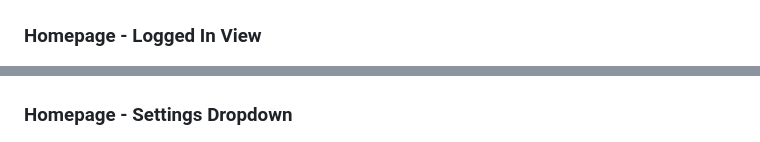
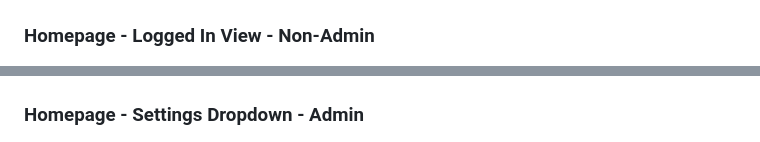
Before and after one commit to Maryam-20/one-health, a Markdown page: README.md, 2 parts joined by grey strips. Rendered like a GitHub page.

Commit message:
add better screenshot images descriptions

```diff
--- a/README.md
+++ b/README.md
@@ -121,10 +121,10 @@ These screenshots showcase the hospital portal, patient list, and homepage exper
 ### Homepage - Public View
 ![Homepage public view](screenshots/homepage-public.png)
 
-### Homepage - Logged In View
+### Homepage - Logged In View - Non-Admin
 ![Homepage logged in view](screenshots/homepage-logged-in.png)
 
-### Homepage - Settings Dropdown
+### Homepage - Settings Dropdown - Admin
 ![Homepage settings dropdown](screenshots/homepage-settings.png)
 
 ---
```
